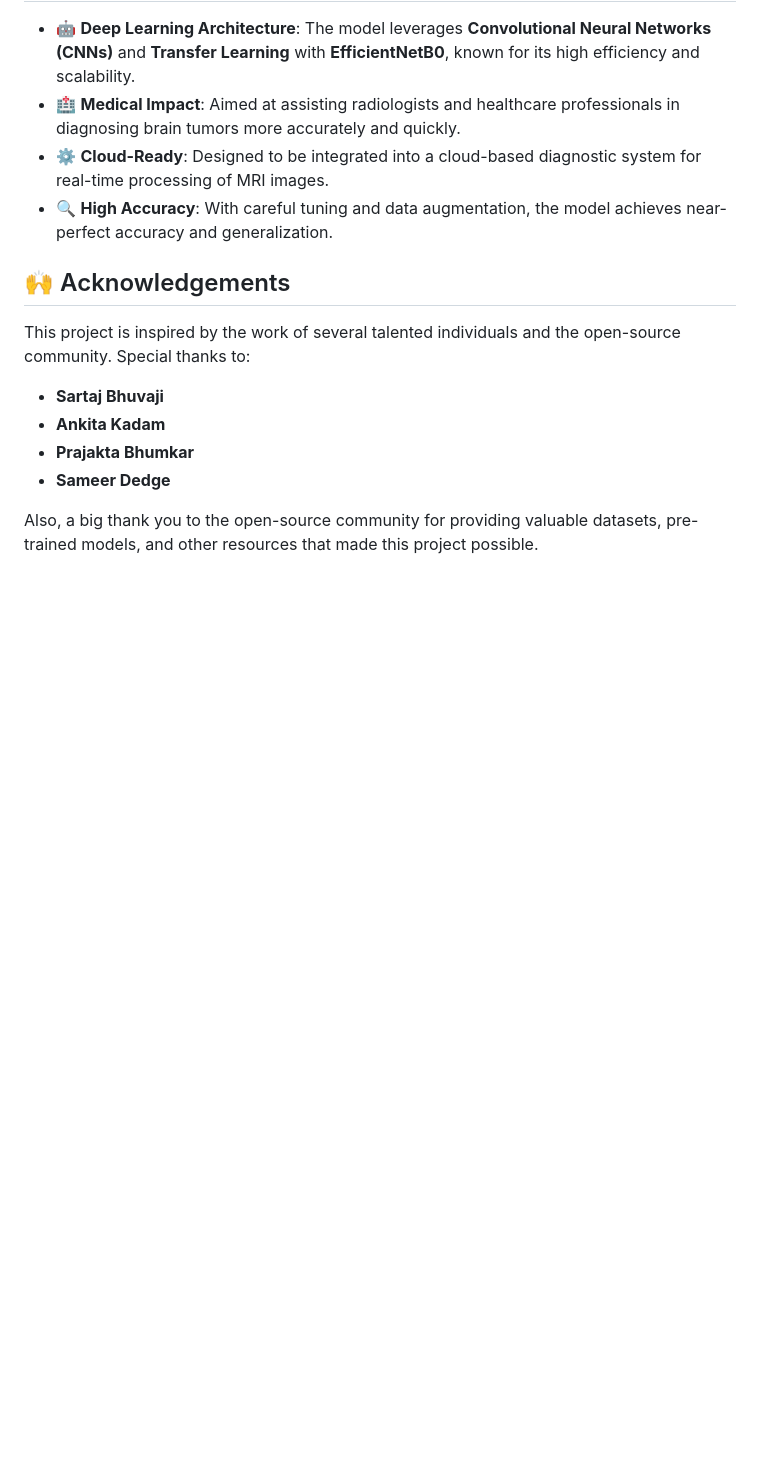
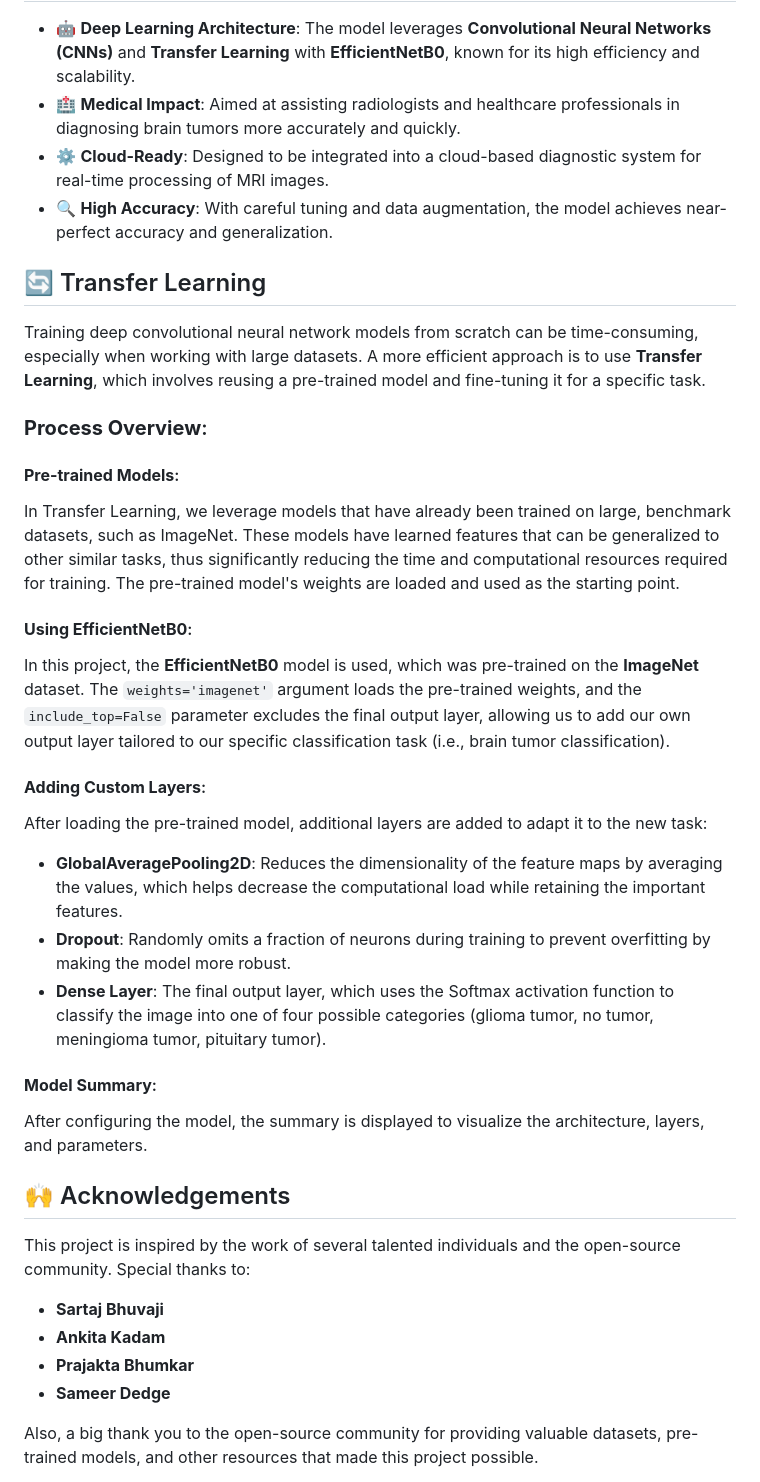
Before and after one commit to najwa12/brain_tumor_classification_cnn, a Markdown page: README.md, the part around the change printed below. Drawn GitHub-style; blank space fills up the shorter version.

```diff
--- a/README.md
+++ b/README.md
@@ -126,6 +126,26 @@ The model achieved **high accuracy** and consistent performance across all class
 - ⚙️ **Cloud-Ready**: Designed to be integrated into a cloud-based diagnostic system for real-time processing of MRI images.
 - 🔍 **High Accuracy**: With careful tuning and data augmentation, the model achieves near-perfect accuracy and generalization.
 
+## 🔄 Transfer Learning
+
+Training deep convolutional neural network models from scratch can be time-consuming, especially when working with large datasets. A more efficient approach is to use **Transfer Learning**, which involves reusing a pre-trained model and fine-tuning it for a specific task.
+
+### **Process Overview**:
+#### **Pre-trained Models**:
+In Transfer Learning, we leverage models that have already been trained on large, benchmark datasets, such as ImageNet. These models have learned features that can be generalized to other similar tasks, thus significantly reducing the time and computational resources required for training. The pre-trained model's weights are loaded and used as the starting point.
+
+#### **Using EfficientNetB0**:
+In this project, the **EfficientNetB0** model is used, which was pre-trained on the **ImageNet** dataset. The `weights='imagenet'` argument loads the pre-trained weights, and the `include_top=False` parameter excludes the final output layer, allowing us to add our own output layer tailored to our specific classification task (i.e., brain tumor classification).
+
+#### **Adding Custom Layers**:
+After loading the pre-trained model, additional layers are added to adapt it to the new task:
+- **GlobalAveragePooling2D**: Reduces the dimensionality of the feature maps by averaging the values, which helps decrease the computational load while retaining the important features.
+- **Dropout**: Randomly omits a fraction of neurons during training to prevent overfitting by making the model more robust.
+- **Dense Layer**: The final output layer, which uses the Softmax activation function to classify the image into one of four possible categories (glioma tumor, no tumor, meningioma tumor, pituitary tumor).
+
+#### **Model Summary**:
+After configuring the model, the summary is displayed to visualize the architecture, layers, and parameters.
+
 ## 🙌 Acknowledgements
 
 This project is inspired by the work of several talented individuals and the open-source community. Special thanks to:
```
Also changed, not shown: other parts of README.md (+60 -0 lines).
